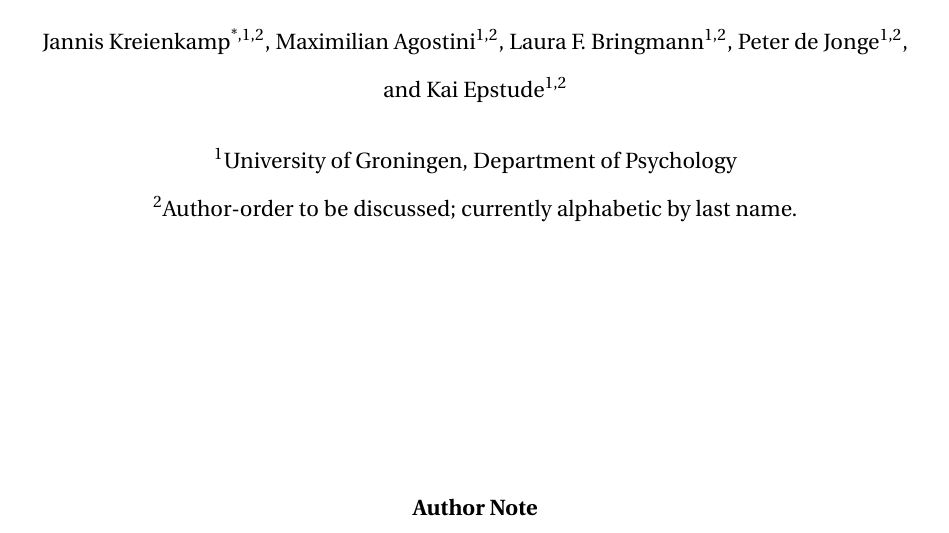
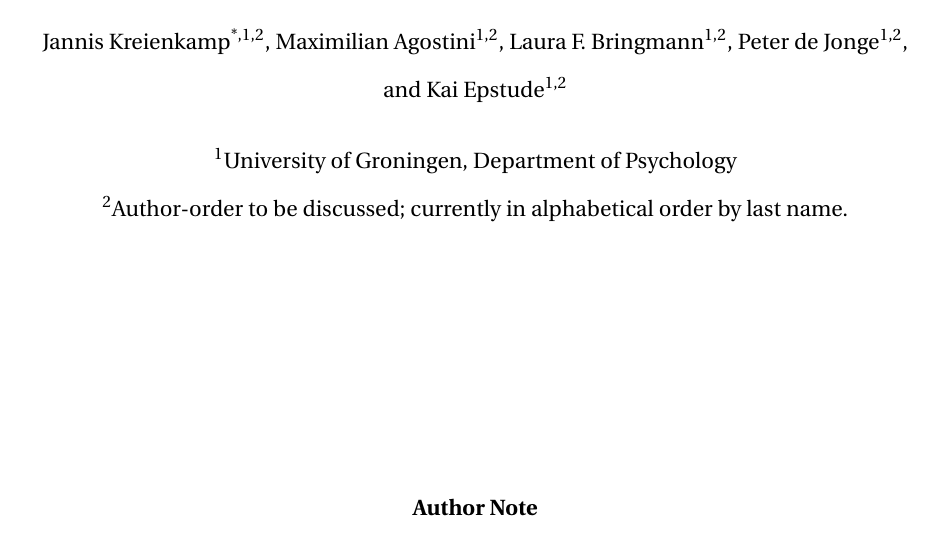
Before and after one commit to JannisCodes/intergroup-contact-needs, a LaTeX paper (manuscript.tex): part of page 1 of 42, cut so that both start at the same text. Compiled offline with pdfLaTeX.

Commit message:
affil note

```diff
--- a/manuscript.tex
+++ b/manuscript.tex
@@ -107,7 +107,7 @@
 \affiliation{\hfill}
 
 \affil[1]{University of Groningen, Department of Psychology}
-\affil[2]{Author-order to be discussed; currently alphabetic by last name.}
+\affil[2]{Author-order to be discussed; currently in alphabetical order by last name.}
 
 
 \authornote{
```
